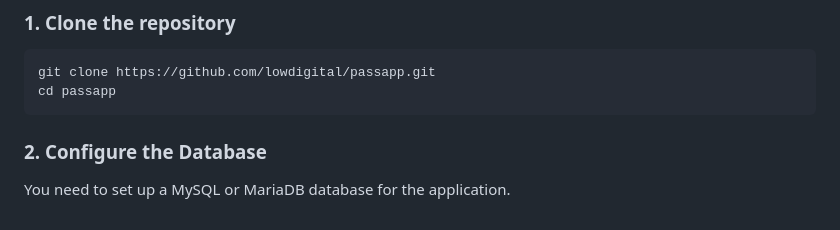
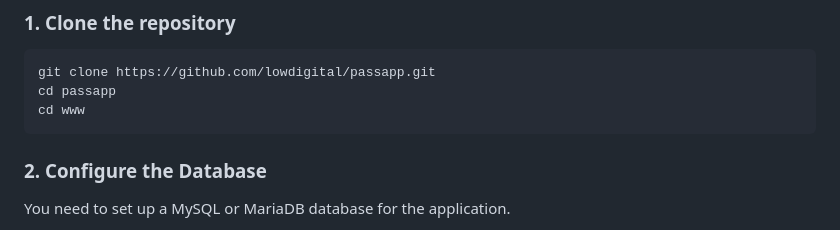
Before and after one commit to lowdigital/passapp, a Markdown page: README.md, the part around the change. GitHub-like rendering.

````diff
--- a/README.md
+++ b/README.md
@@ -30,6 +30,7 @@ You can check out the project right now: https://passapp.ru
 ```bash
 git clone https://github.com/lowdigital/passapp.git
 cd passapp
+cd www
 ```
 
 ### 2. Configure the Database
````
